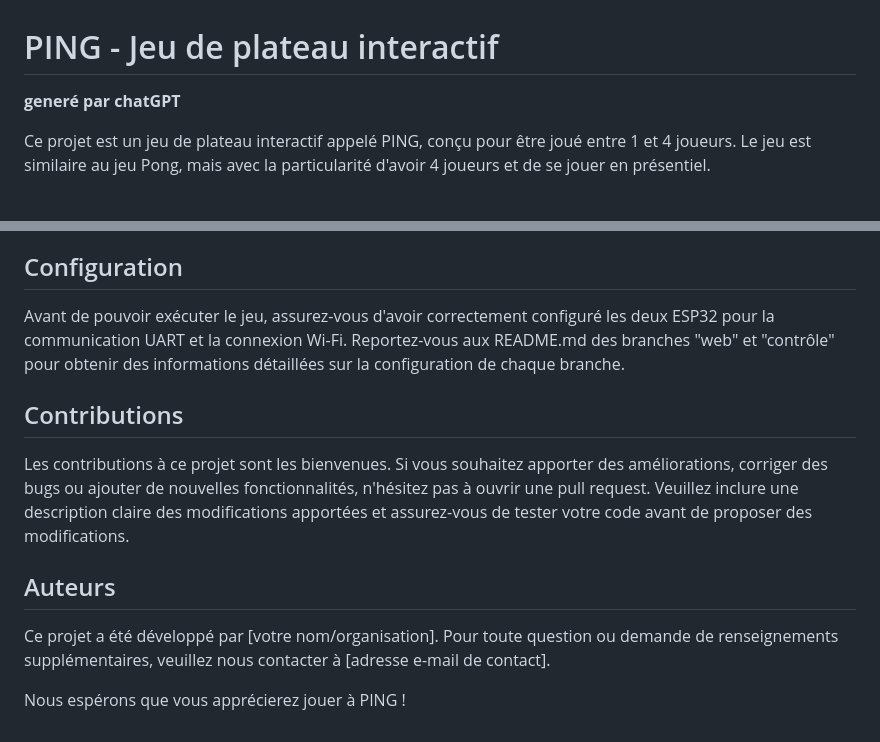
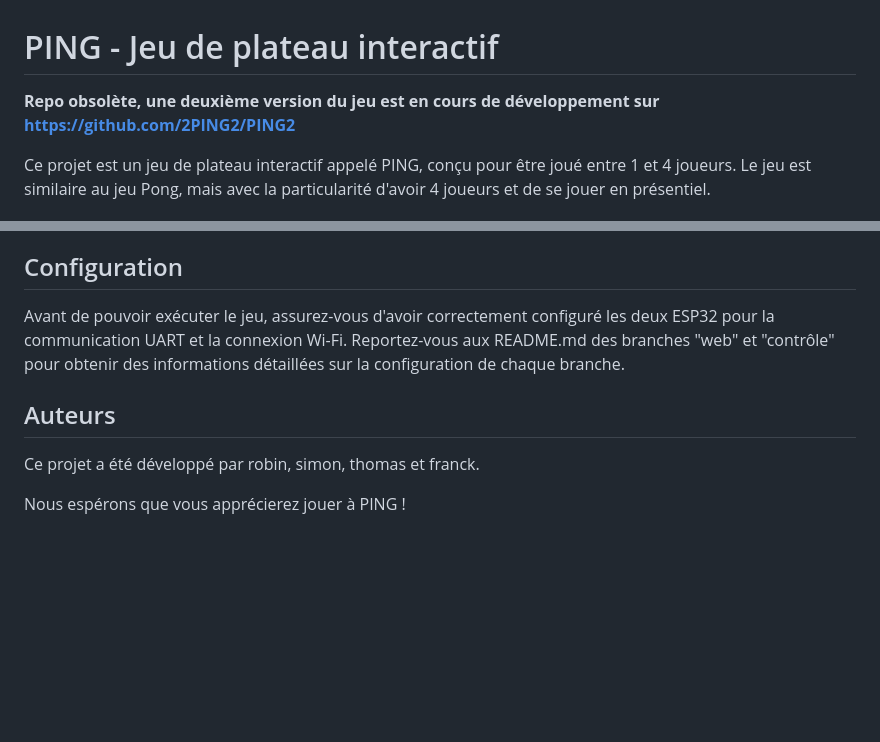
Before and after one commit to robinAZERTY/PING, a Markdown page: README.md, 2 parts joined by grey strips. GitHub-like rendering; blank space fills up the shorter version.

```diff
--- a/README.md
+++ b/README.md
@@ -1,5 +1,6 @@
 # PING - Jeu de plateau interactif
-**generé par chatGPT**
+
+**Repo obsolète, une deuxième version du jeu est en cours de développement sur [https://github.com/2PING2/PING2](https://github.com/2PING2/PING2)**
 
 Ce projet est un jeu de plateau interactif appelé PING, conçu pour être joué entre 1 et 4 joueurs. Le jeu est similaire au jeu Pong, mais avec la particularité d'avoir 4 joueurs et de se jouer en présentiel.
 
@@ -32,12 +33,8 @@ Le projet utilise PlatformIO sous VSCode comme environnement de développement.
 
 Avant de pouvoir exécuter le jeu, assurez-vous d'avoir correctement configuré les deux ESP32 pour la communication UART et la connexion Wi-Fi. Reportez-vous aux README.md des branches "web" et "contrôle" pour obtenir des informations détaillées sur la configuration de chaque branche.
 
-## Contributions
-
-Les contributions à ce projet sont les bienvenues. Si vous souhaitez apporter des améliorations, corriger des bugs ou ajouter de nouvelles fonctionnalités, n'hésitez pas à ouvrir une pull request. Veuillez inclure une description claire des modifications apportées et assurez-vous de tester votre code avant de proposer des modifications.
-
 ## Auteurs
 
-Ce projet a été développé par \[votre nom/organisation\]. Pour toute question ou demande de renseignements supplémentaires, veuillez nous contacter à \[adresse e-mail de contact\].
+Ce projet a été développé par robin, simon, thomas et franck.
 
 Nous espérons que vous apprécierez jouer à PING !
```
